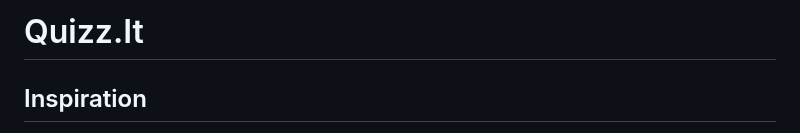
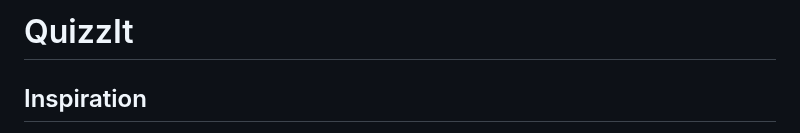
Before and after one commit to SXV357/Quizz.It, a Markdown page: README.md, the part around the change. Drawn GitHub-style.

```diff
--- a/README.md
+++ b/README.md
@@ -1,4 +1,4 @@
-# Quizz.It
+# QuizzIt
 
 ## Inspiration
 
```
